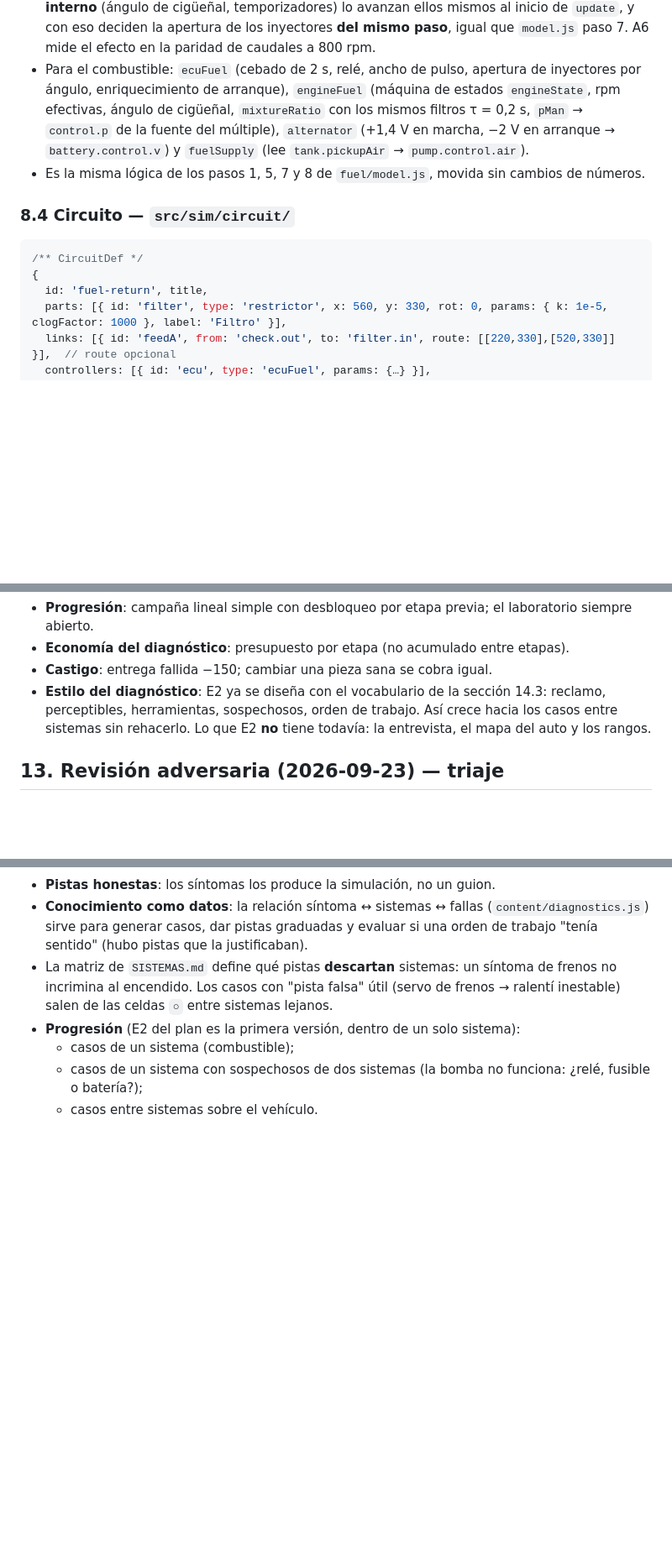
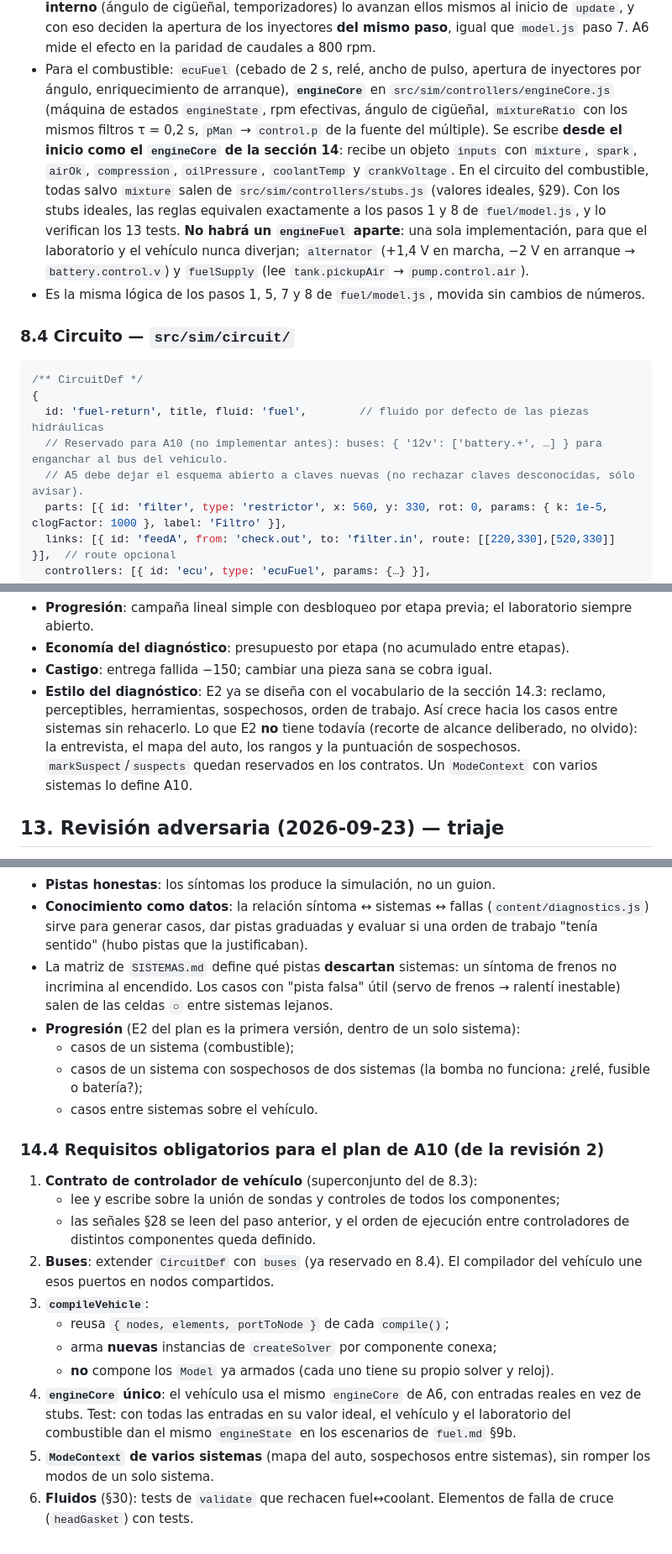
Before and after one commit to Francisco-Beltran-Millalen/car-rune-factory, a Markdown page: docs/plans/2026-09-23-arquitectura-juego.md, 3 parts joined by grey strips. Shown at 84% size. GitHub-like rendering; blank space fills up the shorter version.

Commit message:
plan: segunda revisión adversaria (fluidos en §30, engineCore único, reservas para sospechosos y buses); matriz de sistemas corregida
Co-Authored-By: Claude Opus 5.5 <noreply@anthropic.com>

````diff
--- a/docs/plans/2026-09-23-arquitectura-juego.md
+++ b/docs/plans/2026-09-23-arquitectura-juego.md
@@ -663,9 +669,18 @@ su medición.
   800 rpm.
 - Para el combustible: `ecuFuel` (cebado de 2 s, relé, ancho de pulso,
   apertura de inyectores por ángulo, enriquecimiento de arranque),
-  `engineFuel` (máquina de estados `engineState`, rpm efectivas, ángulo de
-  cigüeñal, `mixtureRatio` con los mismos filtros τ = 0,2 s,
-  `pMan` → `control.p` de la fuente del múltiple), `alternator`
+  **`engineCore`** en `src/sim/controllers/engineCore.js` (máquina de estados
+  `engineState`, rpm efectivas, ángulo de cigüeñal, `mixtureRatio` con los
+  mismos filtros τ = 0,2 s, `pMan` → `control.p` de la fuente del
+  múltiple). Se escribe **desde el inicio como el `engineCore` de la
+  sección 14**: recibe un objeto `inputs` con `mixture`, `spark`, `airOk`,
+  `compression`, `oilPressure`, `coolantTemp` y `crankVoltage`. En el
+  circuito del combustible, todas salvo `mixture` salen de
+  `src/sim/controllers/stubs.js` (valores ideales, §29). Con los stubs
+  ideales, las reglas equivalen exactamente a los pasos 1 y 8 de
+  `fuel/model.js`, y lo verifican los 13 tests. **No habrá un `engineFuel`
+  aparte**: una sola implementación, para que el laboratorio y el vehículo
+  nunca diverjan; `alternator`
   (+1,4 V en marcha, −2 V en arranque → `battery.control.v`) y
   `fuelSupply` (lee `tank.pickupAir` → `pump.control.air`).
 - Es la misma lógica de los pasos 1, 5, 7 y 8 de `fuel/model.js`, movida sin
@@ -676,7 +691,9 @@ su medición.
 ```js
 /** CircuitDef */
 {
-  id: 'fuel-return', title,
+  id: 'fuel-return', title, fluid: 'fuel',        // fluido por defecto de las piezas hidráulicas
+  // Reservado para A10 (no implementar antes): buses: { '12v': ['battery.+', …] } para enganchar al bus del vehículo.
+  // A5 debe dejar el esquema abierto a claves nuevas (no rechazar claves desconocidas, sólo avisar).
   parts: [{ id: 'filter', type: 'restrictor', x: 560, y: 330, rot: 0, params: { k: 1e-5, clogFactor: 1000 }, label: 'Filtro' }],
   links: [{ id: 'feedA', from: 'check.out', to: 'filter.in', route: [[220,330],[520,330]] }],  // route opcional
   controllers: [{ id: 'ecu', type: 'ecuFuel', params: {…} }],
@@ -834,7 +852,10 @@ Valores por defecto para no bloquear; el usuario puede cambiarlos:
 - **Estilo del diagnóstico**: E2 ya se diseña con el vocabulario de la
   sección 14.3: reclamo, perceptibles, herramientas, sospechosos, orden de
   trabajo. Así crece hacia los casos entre sistemas sin rehacerlo. Lo que E2
-  **no** tiene todavía: la entrevista, el mapa del auto y los rangos.
+  **no** tiene todavía (recorte de alcance deliberado, no olvido): la
+  entrevista, el mapa del auto, los rangos y la puntuación de sospechosos.
+  `markSuspect`/`suspects` quedan reservados en los contratos. Un
+  `ModeContext` con varios sistemas lo define A10.
 
 ## 13. Revisión adversaria (2026-09-23) — triaje
 
@@ -956,3 +994,26 @@ cerrarse esa puerta:
   - casos de un sistema con sospechosos de dos sistemas (la bomba no
     funciona: ¿relé, fusible o batería?);
   - casos entre sistemas sobre el vehículo.
+
+### 14.4 Requisitos obligatorios para el plan de A10 (de la revisión 2)
+
+1. **Contrato de controlador de vehículo** (superconjunto del de 8.3):
+   - lee y escribe sobre la unión de sondas y controles de todos los
+     componentes;
+   - las señales §28 se leen del paso anterior, y el orden de ejecución
+     entre controladores de distintos componentes queda definido.
+2. **Buses**: extender `CircuitDef` con `buses` (ya reservado en 8.4). El
+   compilador del vehículo une esos puertos en nodos compartidos.
+3. **`compileVehicle`**:
+   - reusa `{ nodes, elements, portToNode }` de cada `compile()`;
+   - arma **nuevas** instancias de `createSolver` por componente conexa;
+   - **no** compone los `Model` ya armados (cada uno tiene su propio
+     solver y reloj).
+4. **`engineCore` único**: el vehículo usa el mismo `engineCore` de A6,
+   con entradas reales en vez de stubs. Test: con todas las entradas en su
+   valor ideal, el vehículo y el laboratorio del combustible dan el mismo
+   `engineState` en los escenarios de `fuel.md` §9b.
+5. **`ModeContext` de varios sistemas** (mapa del auto, sospechosos entre
+   sistemas), sin romper los modos de un solo sistema.
+6. **Fluidos** (§30): tests de `validate` que rechacen fuel↔coolant.
+   Elementos de falla de cruce (`headGasket`) con tests.
````
Also changed, not shown: other parts of docs/plans/2026-09-23-arquitectura-juego.md (+32 -8 lines), docs/AHORA.md (+5 -4 lines), docs/SISTEMAS.md (+8 -4 lines).
